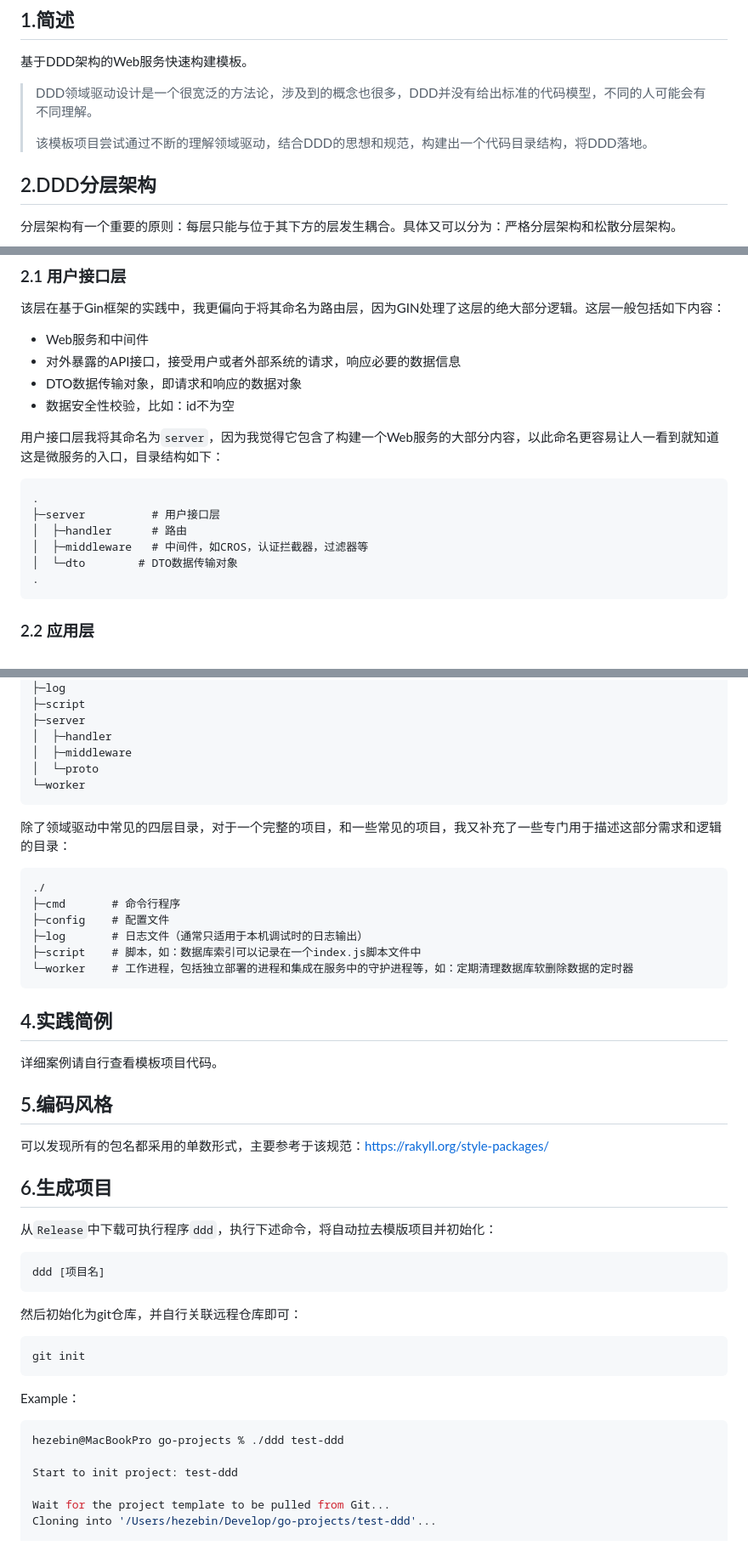
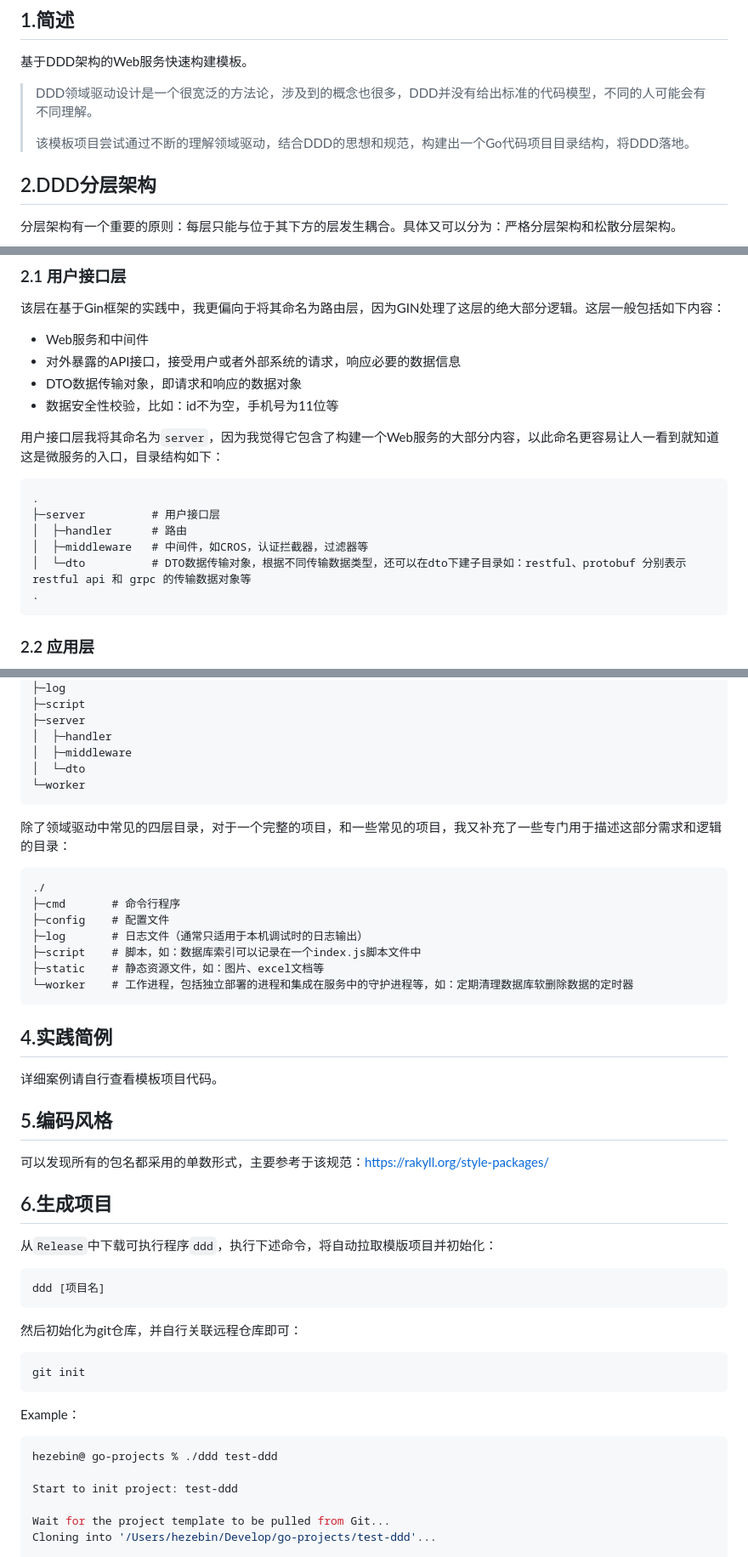
Before and after one commit to ihezebin/go-template-ddd, a Markdown page: README.md, 3 parts joined by grey strips. Shown at 85% size. Rendered like a GitHub page.

````diff
--- a/README.md
+++ b/README.md
@@ -4,7 +4,7 @@
 
 >DDD领域驱动设计是一个很宽泛的方法论，涉及到的概念也很多，DDD并没有给出标准的代码模型，不同的人可能会有不同理解。
 >
->该模板项目尝试通过不断的理解领域驱动，结合DDD的思想和规范，构建出一个代码目录结构，将DDD落地。
+>该模板项目尝试通过不断的理解领域驱动，结合DDD的思想和规范，构建出一个Go代码项目目录结构，将DDD落地。
 
 ## 2.DDD分层架构
 分层架构有一个重要的原则：每层只能与位于其下方的层发生耦合。具体又可以分为：严格分层架构和松散分层架构。
@@ -25,7 +24,7 @@ DDD包含4层，将领域模型和业务逻辑分离出来，并减少对基础
 - Web服务和中间件
 - 对外暴露的API接口，接受用户或者外部系统的请求，响应必要的数据信息
 - DTO数据传输对象，即请求和响应的数据对象
-- 数据安全性校验，比如：id不为空
+- 数据安全性校验，比如：id不为空，手机号为11位等
 
 用户接口层我将其命名为`server`，因为我觉得它包含了构建一个Web服务的大部分内容，以此命名更容易让人一看到就知道这是微服务的入口，目录结构如下：
 ```
@@ -33,7 +32,7 @@ DDD包含4层，将领域模型和业务逻辑分离出来，并减少对基础
 ├─server          # 用户接口层
 │  ├─handler      # 路由
 │  ├─middleware   # 中间件，如CROS，认证拦截器，过滤器等
-│  └─dto        # DTO数据传输对象
+│  └─dto          # DTO数据传输对象，根据不同传输数据类型，还可以在dto下建子目录如：restful、protobuf 分别表示restful api 和 grpc 的传输数据对象等
 .
 ```
 
@@ -113,7 +112,7 @@ DDD包含4层，将领域模型和业务逻辑分离出来，并减少对基础
 ├─server
 │  ├─handler
 │  ├─middleware
-│  └─proto
+│  └─dto
 └─worker
 ```
 除了领域驱动中常见的四层目录，对于一个完整的项目，和一些常见的项目，我又补充了一些专门用于描述这部分需求和逻辑的目录：
@@ -124,6 +123,7 @@ DDD包含4层，将领域模型和业务逻辑分离出来，并减少对基础
 ├─config    # 配置文件
 ├─log       # 日志文件（通常只适用于本机调试时的日志输出）
 ├─script    # 脚本，如：数据库索引可以记录在一个index.js脚本文件中
+├─static    # 静态资源文件，如：图片、excel文档等
 └─worker    # 工作进程，包括独立部署的进程和集成在服务中的守护进程等，如：定期清理数据库软删除数据的定时器
 ```
 ## 4.实践简例
@@ -133,7 +133,7 @@ DDD包含4层，将领域模型和业务逻辑分离出来，并减少对基础
 可以发现所有的包名都采用的单数形式，主要参考于该规范：https://rakyll.org/style-packages/
 
 ## 6.生成项目
-从`Release`中下载可执行程序`ddd`，执行下述命令，将自动拉去模版项目并初始化：
+从`Release`中下载可执行程序`ddd`，执行下述命令，将自动拉取模版项目并初始化：
 ```bash
 ddd [项目名]
 ```
@@ -143,7 +143,7 @@ git init
 ```
 Example：
 ```bash
-hezebin@MacBookPro go-projects % ./ddd test-ddd
+hezebin@ go-projects % ./ddd test-ddd
 
 Start to init project: test-ddd
 
````
Also changed, not shown: other parts of README.md (+2 -3 lines), static/img.png (added), 3 other files.
